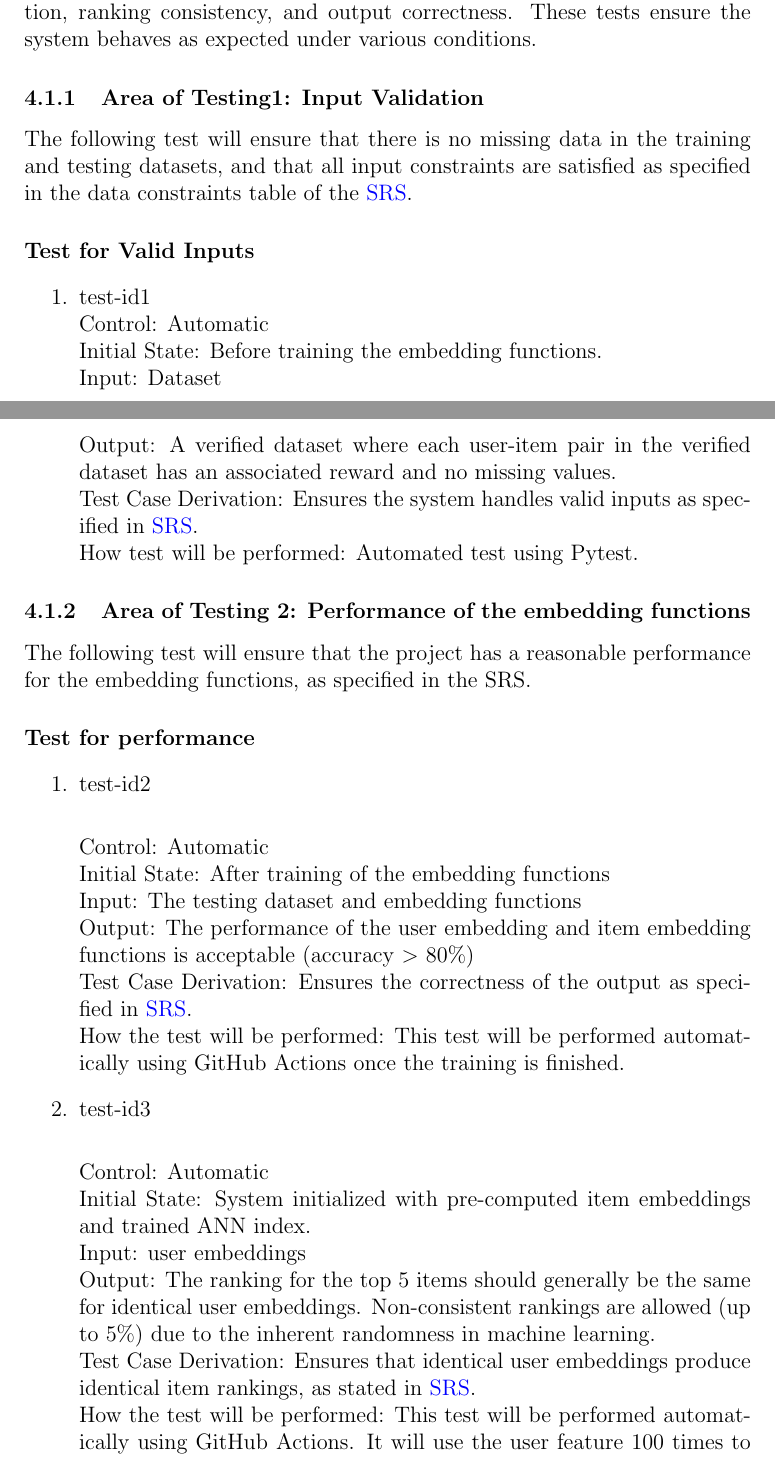
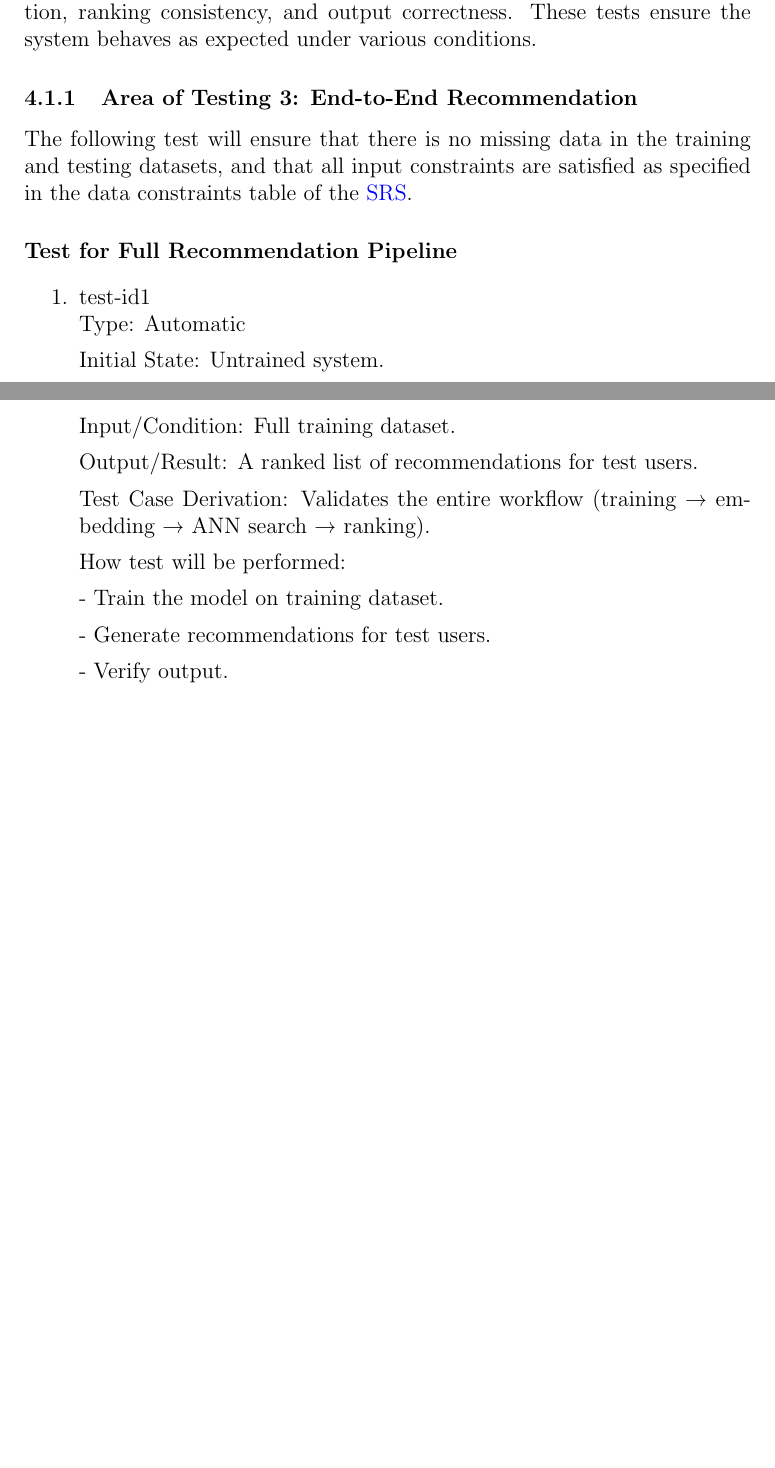
Before and after one commit to V-AS/Two-tower-recommender-system, a LaTeX document (docs/VnVPlan/VnVPlan.tex): two parts of pages 9 and 10 of 17 before the commit and two parts of pages 9 and 10 of 16 after it, joined at a grey line, cut so that both start at the same text, the shorter picture padded with empty space. Compiled offline with pdfLaTeX.

Commit message:
Minor Update

```diff
--- a/docs/VnVPlan/VnVPlan.tex
+++ b/docs/VnVPlan/VnVPlan.tex
@@ -174,46 +174,55 @@ This section covers the system tests that will be applied to both the functional
 
 The functional requirements are tested in the following areas: input validation, ranking consistency, and output correctness. These tests ensure the system behaves as expected under various conditions.
 
-\subsubsection{Area of Testing1: Input Validation}
+\subsubsection{Area of Testing 3: End-to-End Recommendation}
 
 The following test will ensure that there is no missing data in the training and testing datasets, and that all input constraints are satisfied as specified in the data constraints table of the \href{https://github.com/V-AS/Two-tower-recommender-system/blob/main/docs/SRS/SRS.pdf}{SRS}.
 
-\paragraph{Test for Valid Inputs}
+\paragraph{Test for Full Recommendation Pipeline}
 
 \begin{enumerate}
+  \item{test-id1\\}
+  Type: Automatic
 
-  \item{test-id1\\}
-  Control: Automatic\\
-  Initial State: Before training the embedding functions.\\
-  Input: Dataset\\
-  Output: A verified dataset where each user-item pair in the verified dataset has an associated reward and no missing values.\\
-  Test Case Derivation: Ensures the system handles valid inputs as specified in \href{https://github.com/V-AS/Two-tower-recommender-system/blob/main/docs/SRS/SRS.pdf}{SRS}. \\
-  How test will be performed: Automated test using Pytest.
+  Initial State: Untrained system.
 
+  Input/Condition: Full training dataset.
+
+  Output/Result: A ranked list of recommendations for test users.
+
+  Test Case Derivation: Validates the entire workflow (training → embedding → ANN search → ranking).
+
+  How test will be performed:
+
+  - Train the model on training dataset.
+
+  - Generate recommendations for test users.
+
+  - Verify output.
 \end{enumerate}
 
-\subsubsection{Area of Testing 2: Performance of the embedding functions}
+% \begin{enumerate}
 
-The following test will ensure that the project has a reasonable performance for the embedding functions, as specified in the SRS.
+%   \item{test-id1\\}
+%   Control: Automatic\\
+%   Initial State: Before training the embedding functions.\\
+%   Input: Dataset\\
+%   Output: A verified dataset where each user-item pair in the verified dataset has an associated reward and no missing values.\\
+%   Test Case Derivation: Ensures the system handles valid inputs as specified in \href{https://github.com/V-AS/Two-tower-recommender-system/blob/main/docs/SRS/SRS.pdf}{SRS}. \\
+%   How test will be performed: Automated test using Pytest.
 
-\paragraph{Test for performance}
+% \end{enumerate}
 
-\begin{enumerate}
-  \item{test-id2\\}
 
-  Control: Automatic\\
-  Initial State: After training of the embedding functions\\
-  Input: The testing dataset and embedding functions\\
-  Output: The performance of the user embedding and item embedding functions is acceptable (accuracy $>$ 80\%)\\
-  Test Case Derivation: Ensures the correctness of the output as specified in \href{https://github.com/V-AS/Two-tower-recommender-system/blob/main/docs/SRS/SRS.pdf}{SRS}.\\
-  How the test will be performed: This test will be performed automatically using GitHub Actions once the training is finished.
+% \paragraph{Test for performance}
 
-\item{test-id3\\}
+% \begin{enumerate}
+%   \item{test-id2\\}
 
-Control: Automatic\\
-Initial State: System initialized with pre-computed item embeddings and trained ANN index.\\
-Input:  user embeddings\\
-Output: The ranking for the top 5 items should generally be the same for identical user embeddings. Non-consistent rankings are allowed (up to 5\%) due to the inherent randomness in machine learning.\\
-Test Case Derivation: Ensures that identical user embeddings produce identical item rankings, as stated in \href{https://github.com/V-AS/Two-tower-recommender-system/blob/main/docs/SRS/SRS.pdf}{SRS}.\\
-How the test will be performed: This test will be performed automatically using GitHub Actions. It will use the user feature 100 times to generate 100 lists of recommended items.\\
+%   Control: Automatic\\
+%   Initial State: After training of the embedding functions\\
+%   Input: The testing dataset and embedding functions\\
+%   Output: The performance of the user embedding and item embedding functions is acceptable (accuracy $>$ 80\%)\\
+%   Test Case Derivation: Ensures the correctness of the output as specified in \href{https://github.com/V-AS/Two-tower-recommender-system/blob/main/docs/SRS/SRS.pdf}{SRS}.\\
+%   How the test will be performed: This test will be performed automatically using GitHub Actions once the training is finished.
 
```
Also changed, not shown: docs/VnVPlan/VnVPlan.tex (31 more changed lines).
